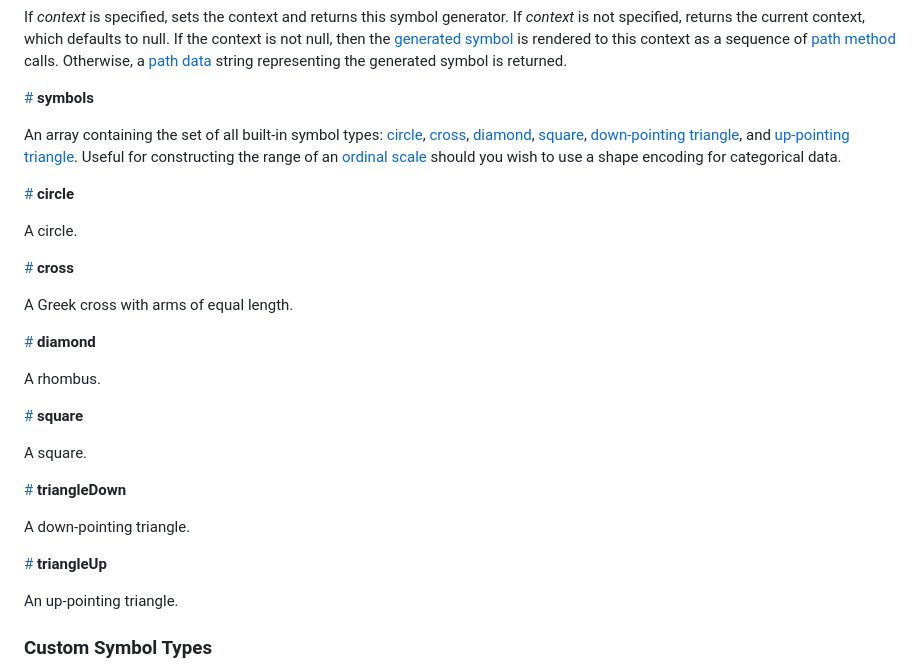
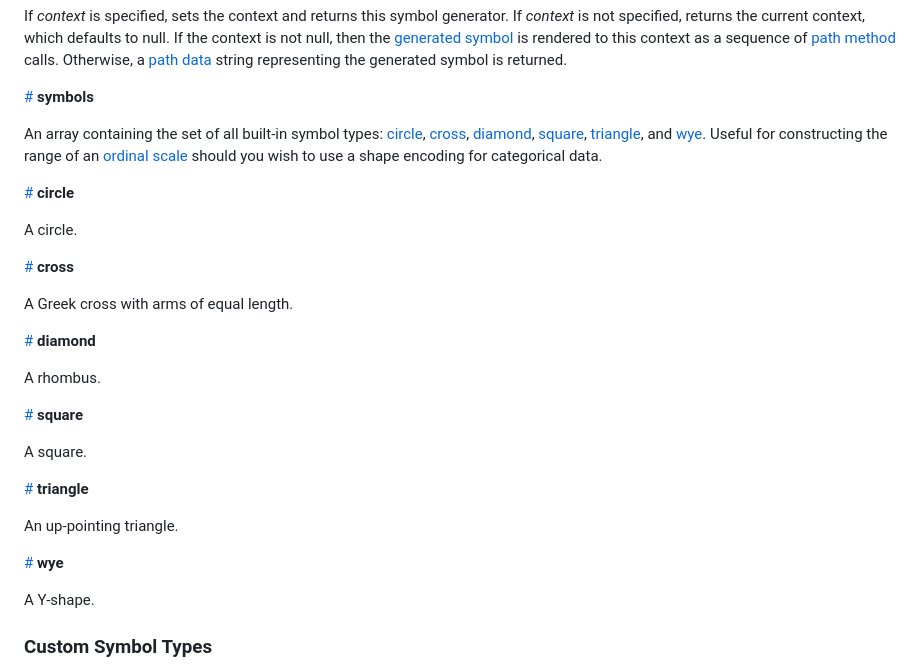
Before and after one commit to d3/d3-shape, a Markdown page: README.md, the part around one of its changes. Rendered like a GitHub page.

Commit message:
Add wye; remove triangleDown.

```diff
--- a/README.md
+++ b/README.md
@@ -746,7 +746,7 @@ If *context* is specified, sets the context and returns this symbol generator. I
 
 <a name="symbols" href="#symbols">#</a> <b>symbols</b>
 
-An array containing the set of all built-in symbol types: [circle](#circle), [cross](#cross), [diamond](#diamond), [square](#square), [down-pointing triangle](#triangleDown), and [up-pointing triangle](#triangleUp). Useful for constructing the range of an [ordinal scale](https://github.com/d3/d3-scale#ordinal-scales) should you wish to use a shape encoding for categorical data.
+An array containing the set of all built-in symbol types: [circle](#circle), [cross](#cross), [diamond](#diamond), [square](#square), [triangle](#triangle), and [wye](#wye). Useful for constructing the range of an [ordinal scale](https://github.com/d3/d3-scale#ordinal-scales) should you wish to use a shape encoding for categorical data.
 
 <a name="circle" href="#circle">#</a> <b>circle</b>
 
@@ -764,13 +764,13 @@ A rhombus.
 
 A square.
 
-<a name="triangleDown" href="#triangleDown">#</a> <b>triangleDown</b>
-
-A down-pointing triangle.
-
-<a name="triangleUp" href="#triangleUp">#</a> <b>triangleUp</b>
+<a name="triangle" href="#triangle">#</a> <b>triangle</b>
 
 An up-pointing triangle.
+
+<a name="wye" href="#wye">#</a> <b>wye</b>
+
+A Y-shape.
 
 ### Custom Symbol Types
 
```
Also changed, not shown: other parts of README.md (+1 -1 lines), img/triangle.png (renamed from img/triangleUp.png), img/triangleDown.png (deleted), 6 other files.
